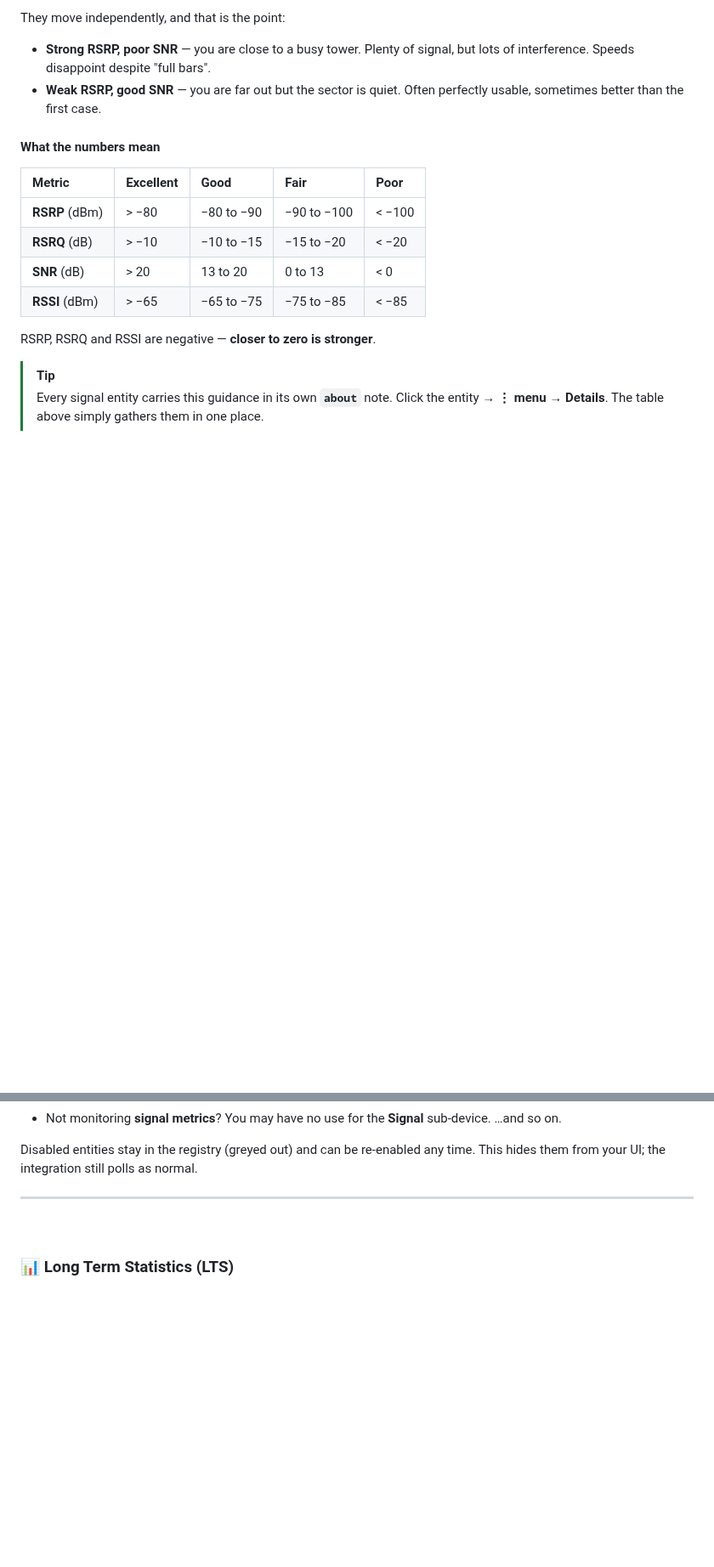
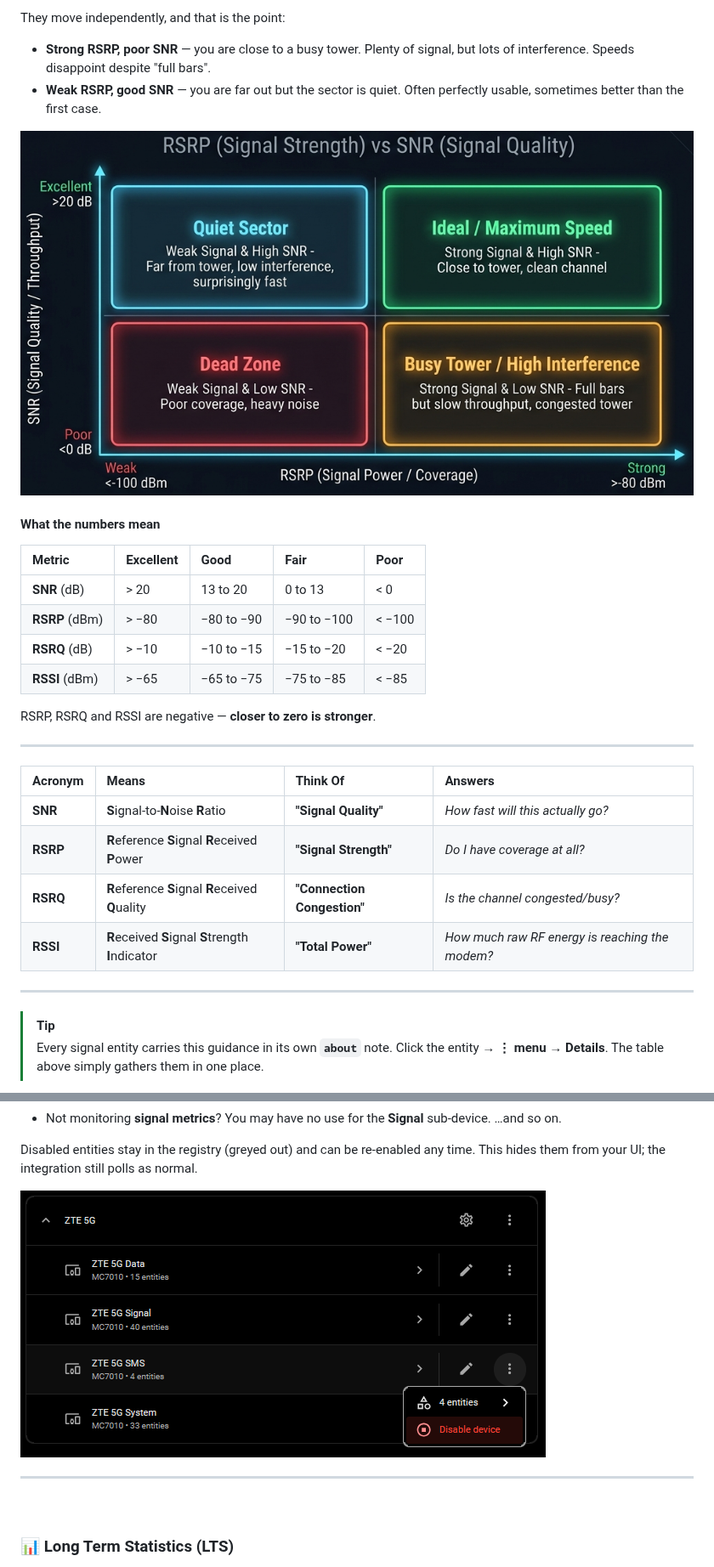
Before and after one commit to PlayFaster/ha-zte-router-5g-monitor, a Markdown page: README.md, 2 parts joined by grey strips. Shown at 85% size. GitHub-like rendering; pictures changed too: .github/images/zte_5g_disable_device.png (added), .github/images/zte_5g_snr_rsrp.png (added); folded sections open; blank space fills up the shorter version.

```diff
--- a/README.md
+++ b/README.md
@@ -150,16 +145,29 @@ They move independently, and that is the point:
 - **Strong RSRP, poor SNR** — you are close to a busy tower. Plenty of signal, but lots of interference. Speeds disappoint despite "full bars".
 - **Weak RSRP, good SNR** — you are far out but the sector is quiet. Often perfectly usable, sometimes better than the first case.
 
+![SNR vs RSRP](.github/images/zte_5g_snr_rsrp.png)
+
 #### What the numbers mean
 
 | Metric         | Excellent | Good       | Fair        | Poor   |
 | :------------- | :-------- | :--------- | :---------- | :----- |
+| **SNR** (dB)   | > 20      | 13 to 20   | 0 to 13     | < 0    |
 | **RSRP** (dBm) | > −80     | −80 to −90 | −90 to −100 | < −100 |
 | **RSRQ** (dB)  | > −10     | −10 to −15 | −15 to −20  | < −20  |
-| **SNR** (dB)   | > 20      | 13 to 20   | 0 to 13     | < 0    |
 | **RSSI** (dBm) | > −65     | −65 to −75 | −75 to −85  | < −85  |
 
 RSRP, RSRQ and RSSI are negative — **closer to zero is stronger**.
+
+---
+
+| Acronym | Means | Think Of | Answers |
+| :-- | :-- | :-- | :-- |
+| **SNR** | **S**ignal-to-**N**oise **R**atio | **"Signal Quality"** | _How fast will this actually go?_ |
+| **RSRP** | **R**eference **S**ignal **R**eceived **P**ower | **"Signal Strength"** | _Do I have coverage at all?_ |
+| **RSRQ** | **R**eference **S**ignal **R**eceived **Q**uality | **"Connection Congestion"** | _Is the channel congested/busy?_ |
+| **RSSI** | **R**eceived **S**ignal **S**trength **I**ndicator | **"Total Power"** | _How much raw RF energy is reaching the modem?_ |
+
+---
 
 > [!TIP]
 >
@@ -392,6 +410,8 @@ Typical cases:
 - Not monitoring **signal metrics**? You may have no use for the **Signal** sub-device. …and so on.
 
 Disabled entities stay in the registry (greyed out) and can be re-enabled any time. This hides them from your UI; the integration still polls as normal.
+
+![Signal Sensors](.github/images/zte_5g_disable_device.png)
 
 ---
 
```
Also changed, not shown: other parts of README.md (+36 -53 lines), docs/DEVELOPMENT.md (+3 -2 lines), docs/Future.md (deleted, +0 -141 lines), docs/ROADMAP.md (added, +181 -0 lines), .github/images/zte_5g_data_screen_mini.png.
